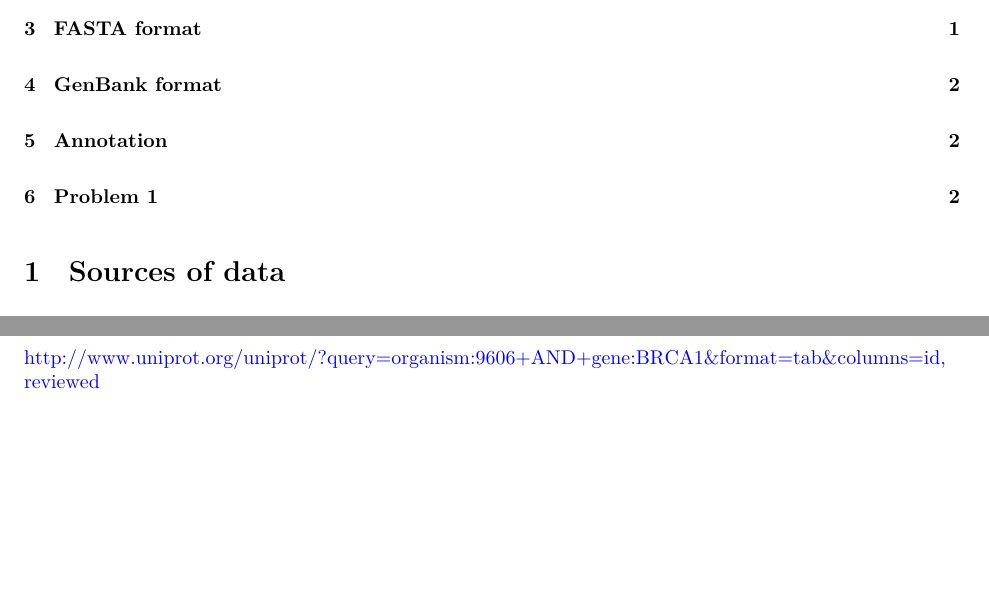
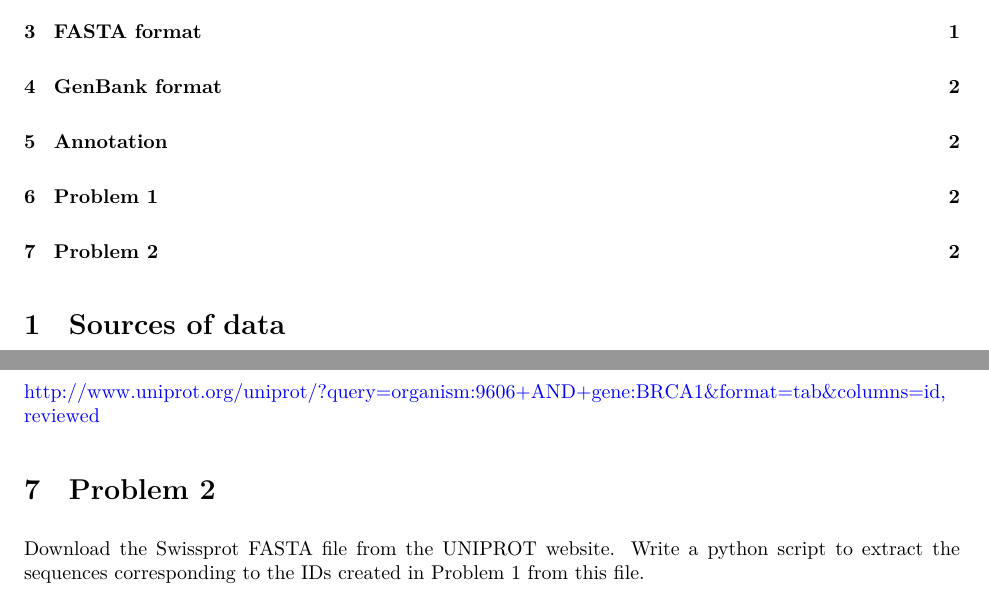
Before and after one commit to cb2edu/CB2-201, an R Markdown document (handouts/02-Data_Formats/data_formats.Rmd): two parts of pages 1 and 2 of 2, joined at a grey line, cut so that both start at the same text, the shorter picture padded with empty space. The pictures show the output file handouts/02-Data_Formats/data_formats.pdf that the author committed with the source.

```diff
--- a/handouts/02-Data_Formats/data_formats.Rmd
+++ b/handouts/02-Data_Formats/data_formats.Rmd
@@ -71,3 +71,6 @@
 Bert Voglestein in a Science paper published in 2013 (PMID: 23539594) reported a list of Tumor Suppressor genes and Oncogenes. The list is available in the `data` folder as `vogelstein_tsg.txt`. Use the UNIPROT REST API get the protein IDs for the genes.
 
 http://www.uniprot.org/uniprot/?query=organism:9606+AND+gene:BRCA1&format=tab&columns=id,reviewed
+
+# Problem 2
+Download the Swissprot FASTA file from the UNIPROT website. Write a python script to extract the sequences corresponding to the IDs created in Problem 1 from this file.
```
Also changed, not shown: handouts/02-Data_Formats/data_formats.pdf, 2 other files.
